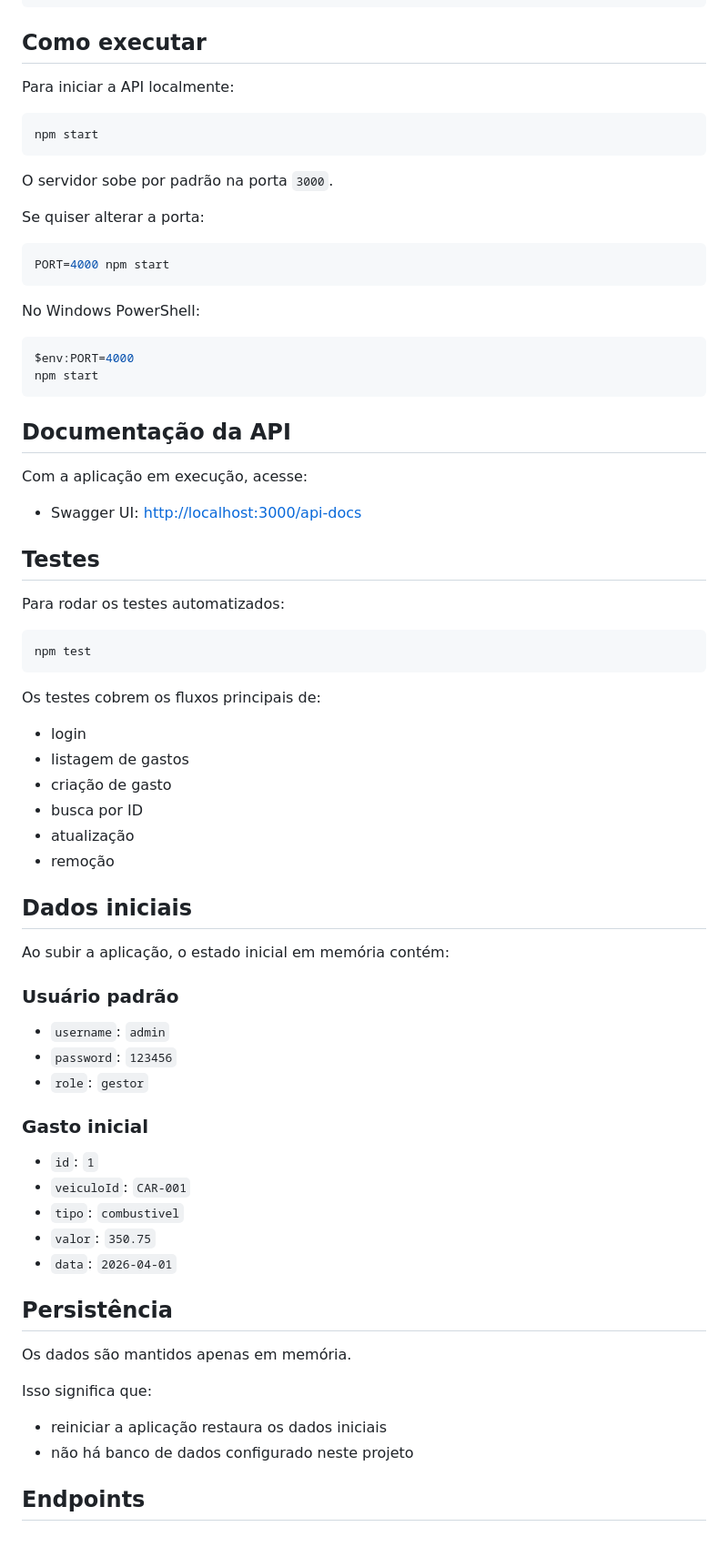
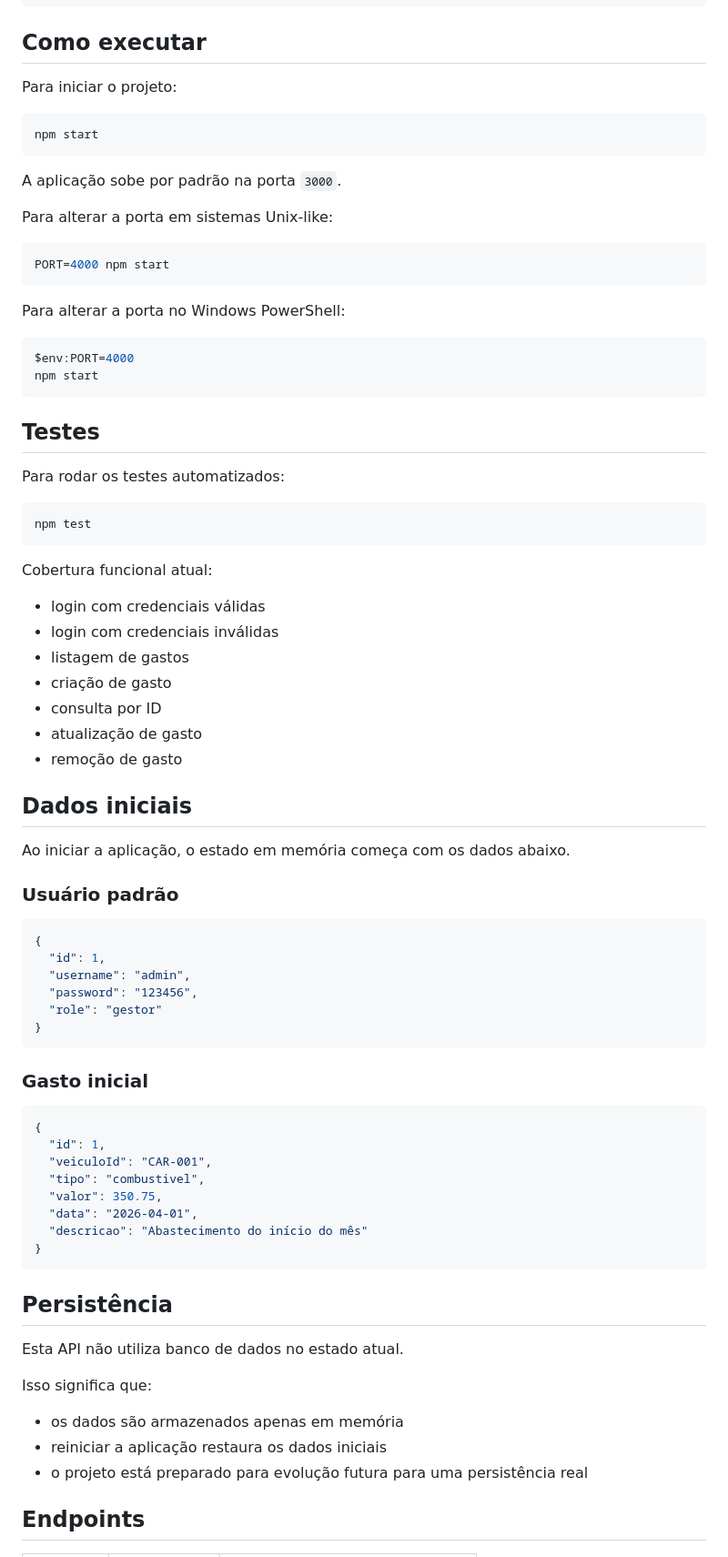
Before and after one commit to JerusadeSouza/api-cadastro-autoescola, a Markdown page: README.md, the part around one of its changes. Shown at 91% size. Rendered like a GitHub page.

Commit message:
docs: aprimora README para portfolio

````diff
--- a/README.md
+++ b/README.md
@@ -52,32 +86,26 @@ npm install
 
 ## Como executar
 
-Para iniciar a API localmente:
+Para iniciar o projeto:
 
 ```bash
 npm start
 ```
 
-O servidor sobe por padrão na porta `3000`.
+A aplicação sobe por padrão na porta `3000`.
 
-Se quiser alterar a porta:
+Para alterar a porta em sistemas Unix-like:
 
 ```bash
 PORT=4000 npm start
 ```
 
-No Windows PowerShell:
+Para alterar a porta no Windows PowerShell:
 
 ```powershell
 $env:PORT=4000
 npm start
 ```
-
-## Documentação da API
-
-Com a aplicação em execução, acesse:
-
-- Swagger UI: [http://localhost:3000/api-docs](http://localhost:3000/api-docs)
 
 ## Testes
 
@@ -87,41 +115,53 @@ Para rodar os testes automatizados:
 npm test
 ```
 
-Os testes cobrem os fluxos principais de:
+Cobertura funcional atual:
 
-- login
+- login com credenciais válidas
+- login com credenciais inválidas
 - listagem de gastos
 - criação de gasto
-- busca por ID
-- atualização
-- remoção
+- consulta por ID
+- atualização de gasto
+- remoção de gasto
 
 ## Dados iniciais
 
-Ao subir a aplicação, o estado inicial em memória contém:
+Ao iniciar a aplicação, o estado em memória começa com os dados abaixo.
 
 ### Usuário padrão
 
-- `username`: `admin`
-- `password`: `123456`
-- `role`: `gestor`
+```json
+{
+  "id": 1,
+  "username": "admin",
+  "password": "123456",
+  "role": "gestor"
+}
+```
 
 ### Gasto inicial
 
-- `id`: `1`
-- `veiculoId`: `CAR-001`
-- `tipo`: `combustivel`
-- `valor`: `350.75`
-- `data`: `2026-04-01`
+```json
+{
+  "id": 1,
+  "veiculoId": "CAR-001",
+  "tipo": "combustivel",
+  "valor": 350.75,
+  "data": "2026-04-01",
+  "descricao": "Abastecimento do início do mês"
+}
+```
 
 ## Persistência
 
-Os dados são mantidos apenas em memória.
+Esta API não utiliza banco de dados no estado atual.
 
 Isso significa que:
 
+- os dados são armazenados apenas em memória
 - reiniciar a aplicação restaura os dados iniciais
-- não há banco de dados configurado neste projeto
+- o projeto está preparado para evolução futura para uma persistência real
 
 ## Endpoints
 
````
Also changed, not shown: other parts of README.md (+102 -68 lines).
